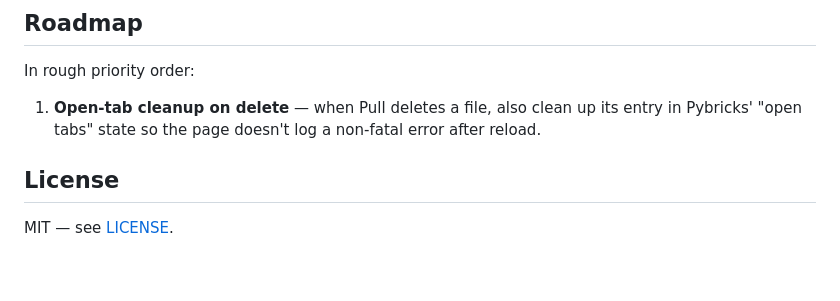
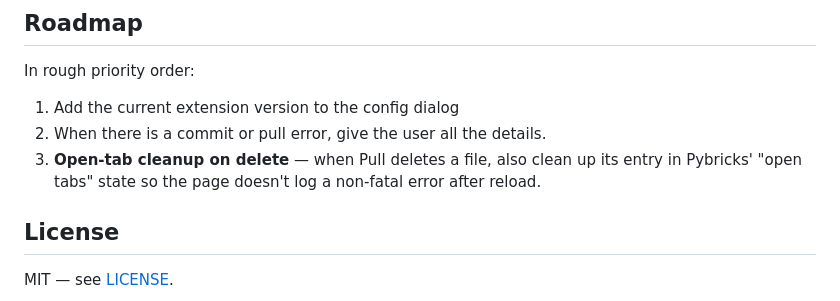
Before and after one commit to Lansing-Tech-Studio/pybricks-git-extension, a Markdown page: README.md, the part around the change. Rendered like a GitHub page; blank space fills up the shorter version.

Commit message:
chore: Adding to the roadmap

```diff
--- a/README.md
+++ b/README.md
@@ -68,7 +68,9 @@ When the mentor updates the upstream shared repository, each team pulls the chan
 
 In rough priority order:
 
-1. **Open-tab cleanup on delete** — when Pull deletes a file, also clean up its entry in Pybricks' "open tabs" state so the page doesn't log a non-fatal error after reload.
+1. Add the current extension version to the config dialog
+2. When there is a commit or pull error, give the user all the details.
+3. **Open-tab cleanup on delete** — when Pull deletes a file, also clean up its entry in Pybricks' "open tabs" state so the page doesn't log a non-fatal error after reload.
 
 ## License
 
```
